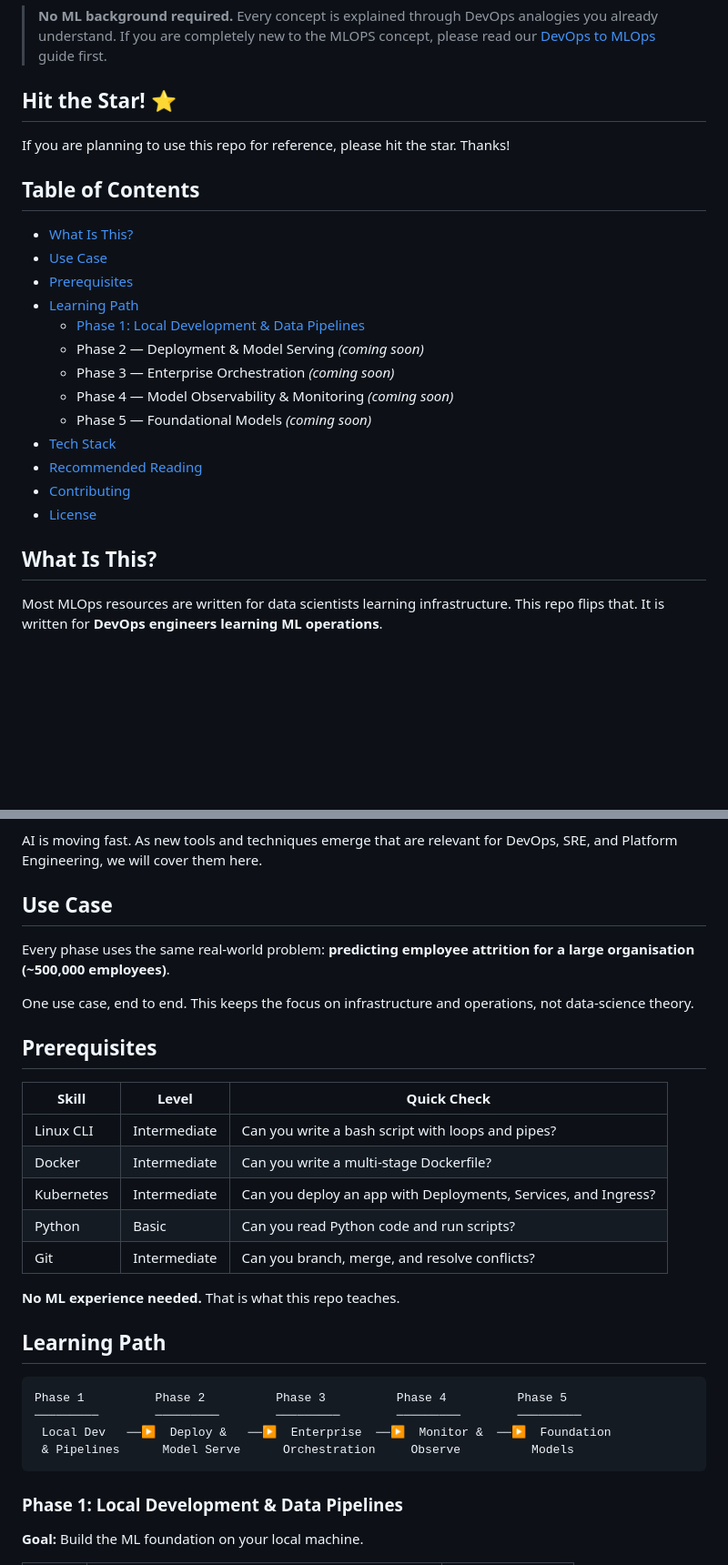
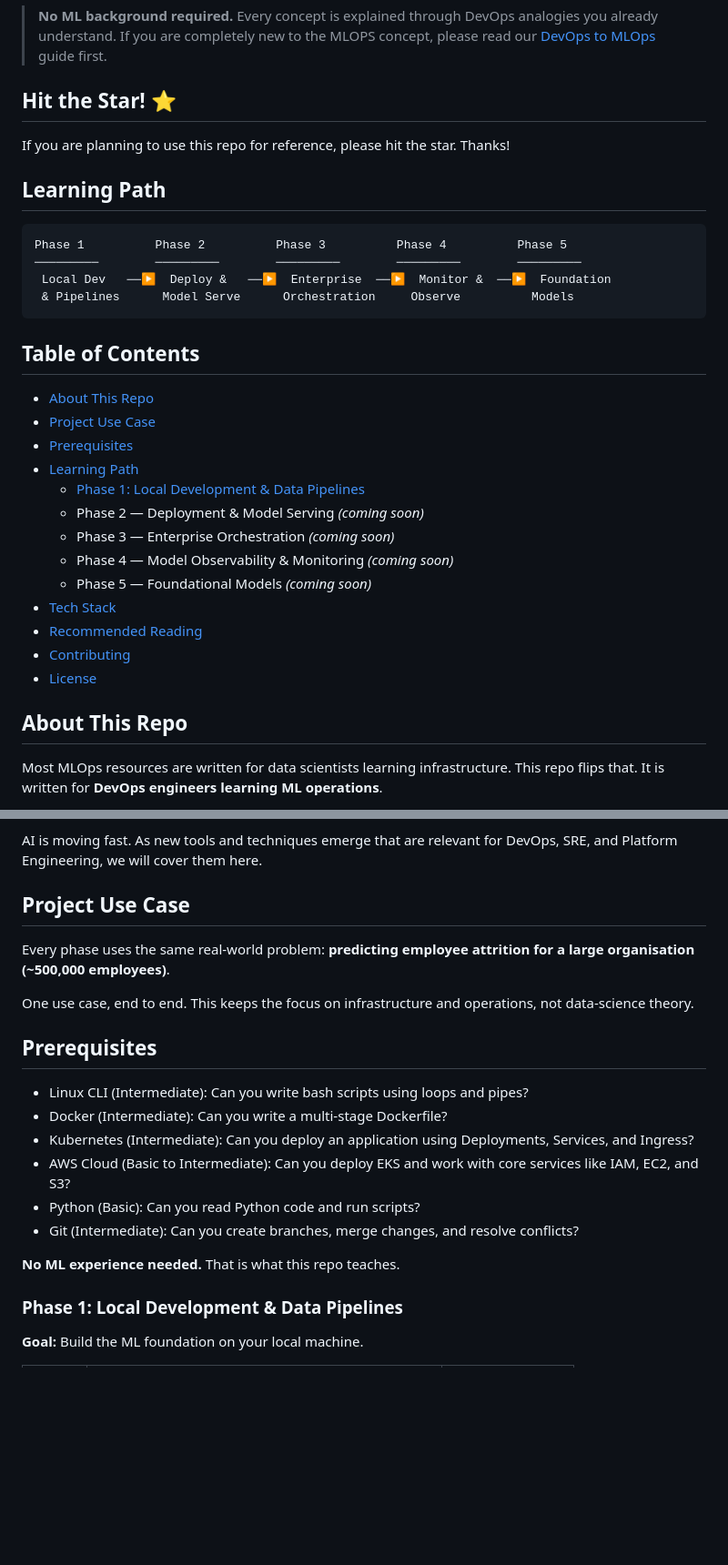
Before and after one commit to techiescamp/mlops-for-devops, a Markdown page: README.md, 2 parts joined by grey strips. Shown at 91% size. GitHub-like rendering; blank space fills up the shorter version.

````diff
--- a/README.md
+++ b/README.md
@@ -13,10 +13,19 @@ A hands-on, project-based guide to Machine Learning Operations — built specifi
 
 If you are planning to use this repo for reference, please hit the star. Thanks!
 
+## Learning Path
+
+```
+Phase 1          Phase 2          Phase 3          Phase 4          Phase 5
+─────────        ─────────        ─────────        ─────────        ─────────
+ Local Dev   ──▶  Deploy &   ──▶  Enterprise  ──▶  Monitor &  ──▶  Foundation
+ & Pipelines      Model Serve      Orchestration     Observe          Models
+```
+
 ## Table of Contents
 
-- [What Is This?](#what-is-this)
-- [Use Case](#use-case)
+- [About This Repo](#about-this-repo)
+- [Project Use Case](#project-use-case)
 - [Prerequisites](#prerequisites)
 - [Learning Path](#learning-path)
   - [Phase 1: Local Development & Data Pipelines](#phase-1-local-development--data-pipelines)
@@ -29,7 +38,7 @@ If you are planning to use this repo for reference, please hit the star. Thanks!
 - [Contributing](#contributing)
 - [License](#license)
 
-## What Is This?
+## About This Repo
 
 Most MLOps resources are written for data scientists learning
 infrastructure. This repo flips that. It is written for **DevOps
@@ -61,7 +70,7 @@ Here is what we build, end to end:
 AI is moving fast. As new tools and techniques emerge that are relevant
 for DevOps, SRE, and Platform Engineering, we will cover them here.
 
-## Use Case
+## Project Use Case
 
 Every phase uses the same real-world problem: **predicting employee attrition for a large organisation (~500,000 employees)**.
 
@@ -69,24 +78,15 @@ One use case, end to end. This keeps the focus on infrastructure and operations,
 
 ## Prerequisites
 
-| Skill | Level | Quick Check |
-|-------|-------|-------------|
-| Linux CLI | Intermediate | Can you write a bash script with loops and pipes? |
-| Docker | Intermediate | Can you write a multi-stage Dockerfile? |
-| Kubernetes | Intermediate | Can you deploy an app with Deployments, Services, and Ingress? |
-| Python | Basic | Can you read Python code and run scripts? |
-| Git | Intermediate | Can you branch, merge, and resolve conflicts? |
+- Linux CLI (Intermediate): Can you write bash scripts using loops and pipes?
+- Docker (Intermediate): Can you write a multi-stage Dockerfile?
+- Kubernetes (Intermediate): Can you deploy an application using Deployments, Services, and Ingress?
+- AWS Cloud (Basic to Intermediate): Can you deploy EKS and work with core services like IAM, EC2, and S3?
+- Python (Basic): Can you read Python code and run scripts?
+- Git (Intermediate): Can you create branches, merge changes, and resolve conflicts?
 
 **No ML experience needed.** That is what this repo teaches.
 
-## Learning Path
-
-```
-Phase 1          Phase 2          Phase 3          Phase 4          Phase 5
-─────────        ─────────        ─────────        ─────────        ─────────
- Local Dev   ──▶  Deploy &   ──▶  Enterprise  ──▶  Monitor &  ──▶  Foundation
- & Pipelines      Model Serve      Orchestration     Observe          Models
-```
 
 ### Phase 1: Local Development & Data Pipelines
 
````
